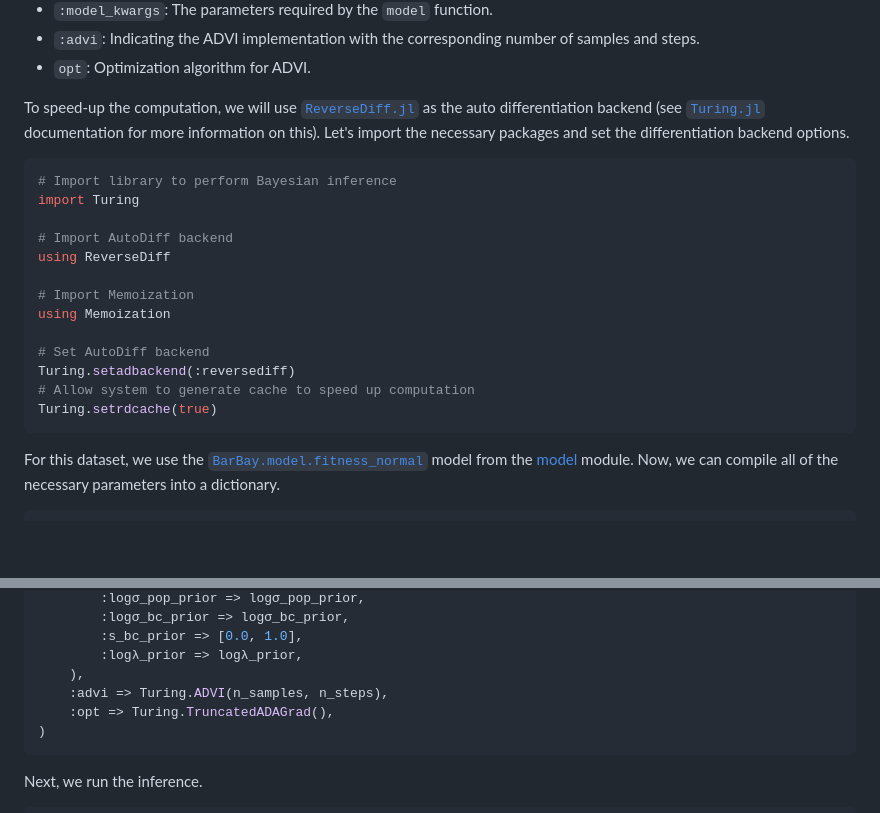
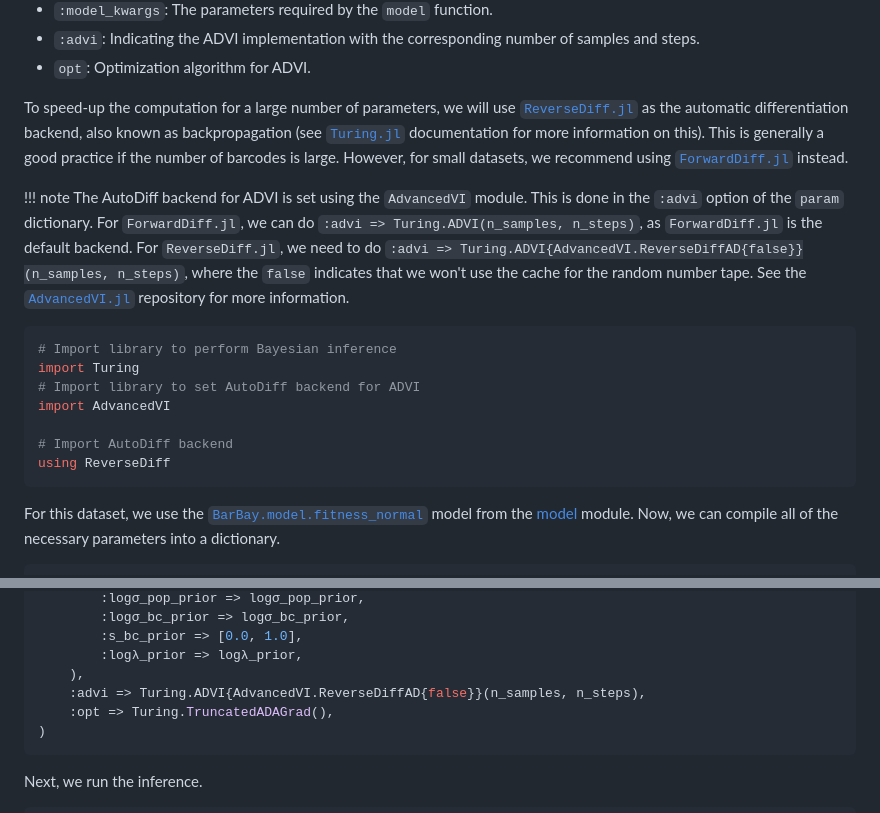
Before and after one commit to mrazomej/BarBay.jl, a Markdown page: docs/src/index.md, 2 parts joined by grey strips. GitHub-like rendering; blank space fills up the shorter version.

Commit message:
Update documentation to reflect choice of autodiff backend

````diff
--- a/docs/src/index.md
+++ b/docs/src/index.md
@@ -273,27 +273,33 @@ parameters we need to define are:
   samples and steps.
 - `opt`: Optimization algorithm for ADVI.
 
-To speed-up the computation, we will use
-[`ReverseDiff.jl`](https://github.com/JuliaDiff/ReverseDiff.jl) as the auto
-differentiation backend (see
+To speed-up the computation for a large number of parameters, we will use
+[`ReverseDiff.jl`](https://github.com/JuliaDiff/ReverseDiff.jl) as the automatic
+differentiation backend, also known as backpropagation (see
 [`Turing.jl`](https://turing.ml/v0.22/docs/using-turing/autodiff) documentation
-for more information on this). Let's import the necessary packages and set the
-differentiation backend options.
+for more information on this). This is generally a good practice if the number
+of barcodes is large. However, for small datasets, we recommend using
+[`ForwardDiff.jl`](https://github.com/JuliaDiff/ForwardDiff.jl) instead.
+
+!!! note
+    The AutoDiff backend for ADVI is set using the `AdvancedVI` module. This is
+    done in the `:advi` option of the `param` dictionary. For `ForwardDiff.jl`,
+    we can do `:advi => Turing.ADVI(n_samples, n_steps)`, as `ForwardDiff.jl` is
+    the default backend. For `ReverseDiff.jl`, we need to do
+    `:advi => Turing.ADVI{AdvancedVI.ReverseDiffAD{false}}(n_samples, n_steps)`,
+    where the `false` indicates that we won't use the cache for the random
+    number tape. See the
+    [`AdvancedVI.jl`](https://github.com/TuringLang/AdvancedVI.jl/tree/master)
+    repository for more information.
 
 ```julia
 # Import library to perform Bayesian inference
 import Turing
+# Import library to set AutoDiff backend for ADVI
+import AdvancedVI
 
 # Import AutoDiff backend
 using ReverseDiff
-
-# Import Memoization
-using Memoization
-
-# Set AutoDiff backend
-Turing.setadbackend(:reversediff)
-# Allow system to generate cache to speed up computation
-Turing.setrdcache(true)
 ```
 
 For this dataset, we use the [`BarBay.model.fitness_normal`](@ref)
@@ -318,7 +324,7 @@ param = Dict(
         :s_bc_prior => [0.0, 1.0],
         :logλ_prior => logλ_prior,
     ),
-    :advi => Turing.ADVI(n_samples, n_steps),
+    :advi => Turing.ADVI{AdvancedVI.ReverseDiffAD{false}}(n_samples, n_steps),
     :opt => Turing.TruncatedADAGrad(),
 )
 ```
````
Also changed, not shown: docs/src/examples.md (+27 -13 lines).
